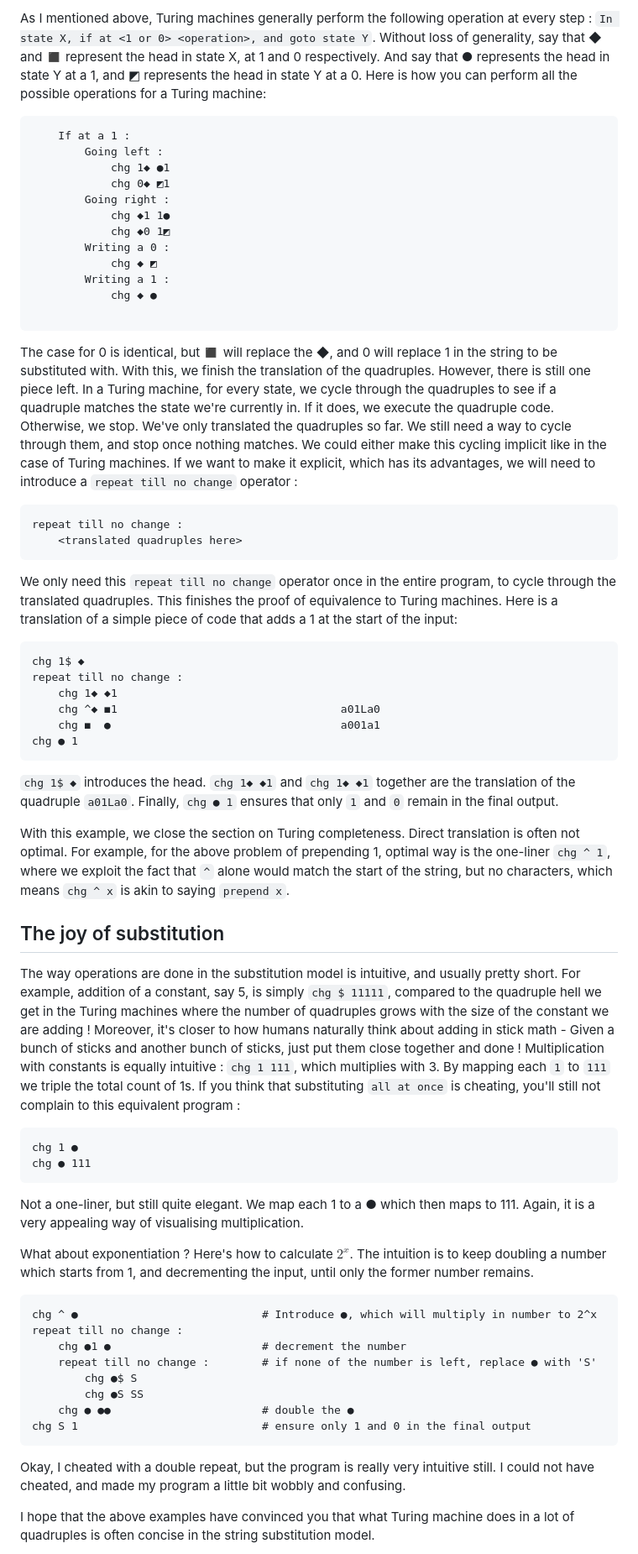
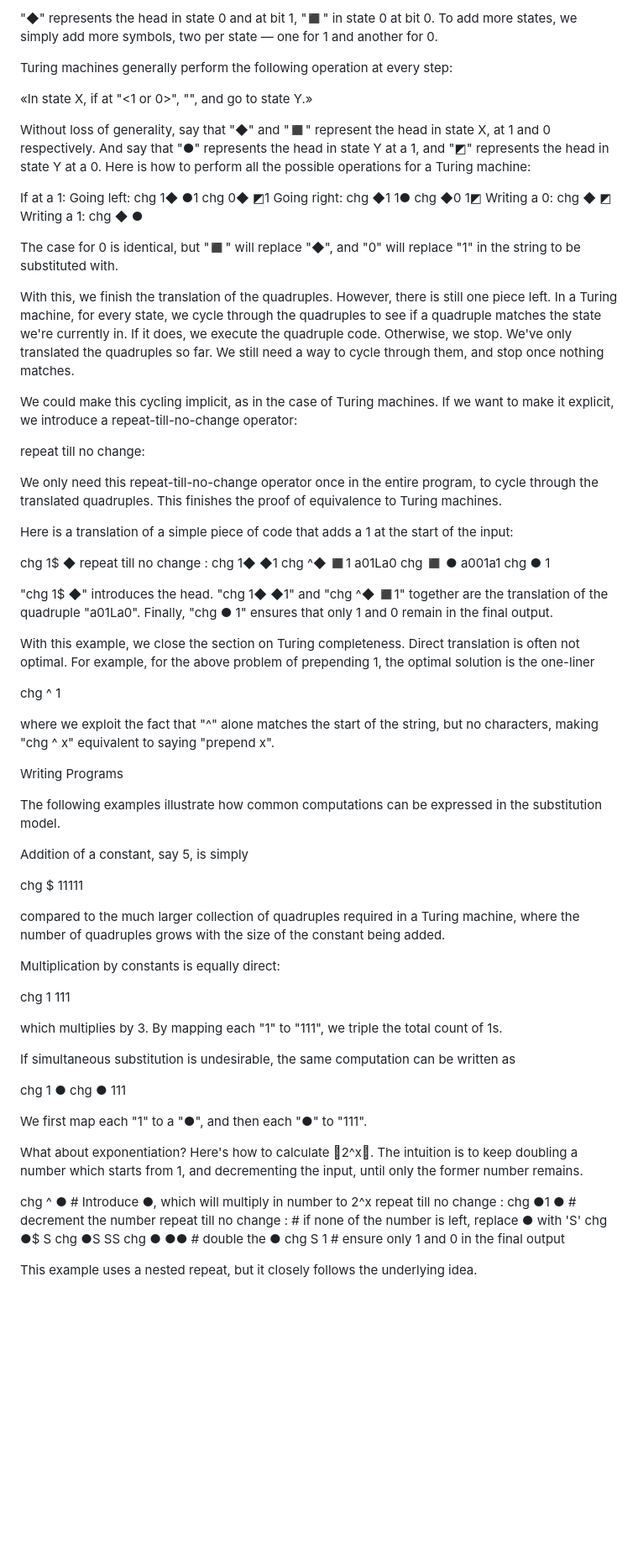
Before and after one commit to mayankkamboj47/mayankkamboj47.github.io, a Markdown page: posts/2023-05-12-a-substitution-model-of-computation.md, the part around one of its changes. Shown at 84% size. GitHub-like rendering; blank space fills up the shorter version.

````diff
--- a/posts/2023-05-12-a-substitution-model-of-computation.md
+++ b/posts/2023-05-12-a-substitution-model-of-computation.md
@@ -51,52 +55,77 @@ chg 0$ ◼
 
-As I mentioned above, Turing machines generally perform the following operation at every step :
-`In state X, if at <1 or 0> <operation>, and goto state Y`. Without loss of generality, say that ◆ and ◼ represent the head in state X, at 1 and 0 respectively. And say that ● represents the head in state Y at a 1, and ◩ represents the head in state Y at a 0.
-Here is how you can perform all the possible operations for a Turing machine:
-```
-    If at a 1 :
-        Going left :
-            chg 1◆ ●1
-            chg 0◆ ◩1
-        Going right :
-            chg ◆1 1●
-            chg ◆0 1◩
-        Writing a 0 :
-            chg ◆ ◩
-        Writing a 1 :
-            chg ◆ ●
+"◆" represents the head in state 0 and at bit 1, "◼" in state 0 at bit 0. To add more states, we simply add more symbols, two per state — one for 1 and another for 0.
 
-```
-The case for 0 is identical, but ◼ will replace the ◆, and 0 will replace 1 in the string to be substituted with. With this, we finish the translation of the quadruples. However, there is still one piece left. In a Turing machine, for every state, we cycle through the quadruples to see if a quadruple matches the state we're currently in. If it does, we execute the quadruple code. Otherwise, we stop. We've only translated the quadruples so far. We still need a way to cycle through them, and stop once nothing matches. We could either make this cycling implicit like in the case of Turing machines. If we want to make it explicit, which has its advantages, we will need to introduce a `repeat till no change` operator :
-```
-repeat till no change :
+Turing machines generally perform the following operation at every step:
+
+«In state X, if at "<1 or 0>", "<operation>", and go to state Y.»
+
+Without loss of generality, say that "◆" and "◼" represent the head in state X, at 1 and 0 respectively. And say that "●" represents the head in state Y at a 1, and "◩" represents the head in state Y at a 0. Here is how to perform all the possible operations for a Turing machine:
+
+If at a 1:
+    Going left:
+        chg 1◆ ●1
+        chg 0◆ ◩1
+    Going right:
+        chg ◆1 1●
+        chg ◆0 1◩
+    Writing a 0:
+        chg ◆ ◩
+    Writing a 1:
+        chg ◆ ●
+
+The case for 0 is identical, but "◼" will replace "◆", and "0" will replace "1" in the string to be substituted with.
+
+With this, we finish the translation of the quadruples. However, there is still one piece left. In a Turing machine, for every state, we cycle through the quadruples to see if a quadruple matches the state we're currently in. If it does, we execute the quadruple code. Otherwise, we stop. We've only translated the quadruples so far. We still need a way to cycle through them, and stop once nothing matches.
+
+We could make this cycling implicit, as in the case of Turing machines. If we want to make it explicit, we introduce a repeat-till-no-change operator:
+
+repeat till no change:
     <translated quadruples here>
-```
-We only need this `repeat till no change` operator once in the entire program, to cycle through the translated quadruples. This finishes the proof of equivalence to Turing machines. Here is a translation of a simple piece of code that adds a 1 at the start of the input:
-```
+
+We only need this repeat-till-no-change operator once in the entire program, to cycle through the translated quadruples. This finishes the proof of equivalence to Turing machines.
+
+Here is a translation of a simple piece of code that adds a 1 at the start of the input:
+
 chg 1$ ◆
 repeat till no change :
     chg 1◆ ◆1
     chg ^◆ ◼1                                  a01La0
     chg ◼  ●                                   a001a1
 chg ● 1
-```
-`chg 1$ ◆` introduces the head. `chg 1◆ ◆1` and `chg 1◆ ◆1` together are the translation of the quadruple `a01La0`. Finally, `chg ● 1` ensures that only `1` and `0` remain in the final output.
 
-With this example, we close the section on Turing completeness. Direct translation is often not optimal. For example, for the above problem of prepending 1, optimal way is the one-liner `chg ^ 1`, where we exploit the fact that `^` alone would match the start of the string, but no characters, which means `chg ^ x` is akin to saying `prepend x`.
+"chg 1$ ◆" introduces the head. "chg 1◆ ◆1" and "chg ^◆ ◼1" together are the translation of the quadruple "a01La0". Finally, "chg ● 1" ensures that only 1 and 0 remain in the final output.
 
-## The joy of substitution
+With this example, we close the section on Turing completeness. Direct translation is often not optimal. For example, for the above problem of prepending 1, the optimal solution is the one-liner
 
-The way operations are done in the substitution model is intuitive, and usually pretty short. For example, addition of a constant, say 5, is simply `chg $ 11111`, compared to the quadruple hell we get in the Turing machines where the number of quadruples grows with the size of the constant we are adding ! Moreover, it's closer to how humans naturally think about adding in stick math - Given a bunch of sticks and another bunch of sticks, just put them close together and done !
-Multiplication with constants is equally intuitive :
-`chg 1 111`, which multiplies with 3. By mapping each `1` to `111` we triple the total count of 1s. If you think that substituting `all at once` is cheating, you'll still not complain to this equivalent program :
-```
+chg ^ 1
+
+where we exploit the fact that "^" alone matches the start of the string, but no characters, making "chg ^ x" equivalent to saying "prepend x".
+
+Writing Programs
+
+The following examples illustrate how common computations can be expressed in the substitution model.
+
+Addition of a constant, say 5, is simply
+
+chg $ 11111
+
+compared to the much larger collection of quadruples required in a Turing machine, where the number of quadruples grows with the size of the constant being added.
+
+Multiplication by constants is equally direct:
+
+chg 1 111
+
+which multiplies by 3. By mapping each "1" to "111", we triple the total count of 1s.
+
+If simultaneous substitution is undesirable, the same computation can be written as
+
 chg 1 ●
 chg ● 111
-```
-Not a one-liner, but still quite elegant. We map each 1 to a ● which then maps to 111. Again, it is a very appealing way of visualising multiplication.
 
-What about exponentiation ? Here's how to calculate $2^x$. The intuition is to keep doubling a number which starts from 1, and decrementing the input, until only the former number remains.
-```
+We first map each "1" to a "●", and then each "●" to "111".
+
+What about exponentiation? Here's how to calculate 2^x. The intuition is to keep doubling a number which starts from 1, and decrementing the input, until only the former number remains.
+
 chg ^ ●                            # Introduce ●, which will multiply in number to 2^x
 repeat till no change :
     chg ●1 ●                       # decrement the number
@@ -105,8 +134,6 @@ repeat till no change :
         chg ●S SS
     chg ● ●●                       # double the ●
 chg S 1                            # ensure only 1 and 0 in the final output
-```
-Okay, I cheated with a double repeat, but the program is really very intuitive still. I could not have cheated, and made my program a little bit wobbly and confusing.
 
-I hope that the above examples have convinced you that what Turing machine does in a lot of quadruples is often concise in the string substitution model.
+This example uses a nested repeat, but it closely follows the underlying idea.
 
````
Also changed, not shown: other parts of posts/2023-05-12-a-substitution-model-of-computation.md (+41 -30 lines).
